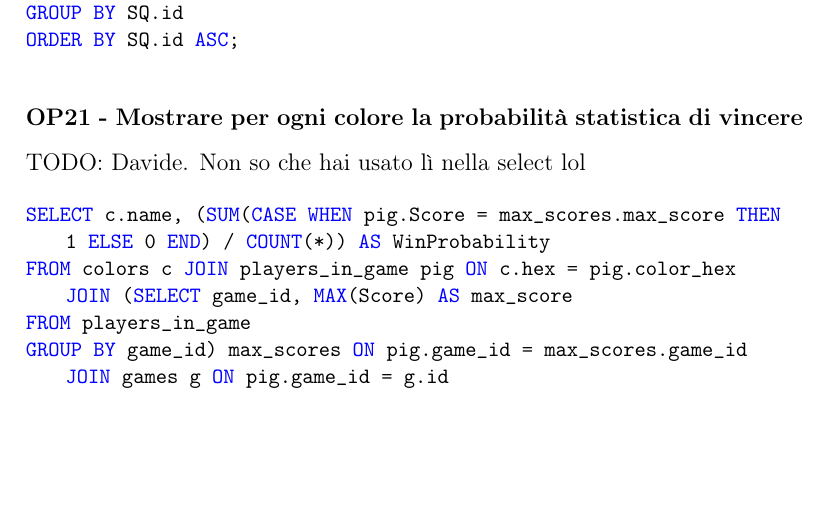
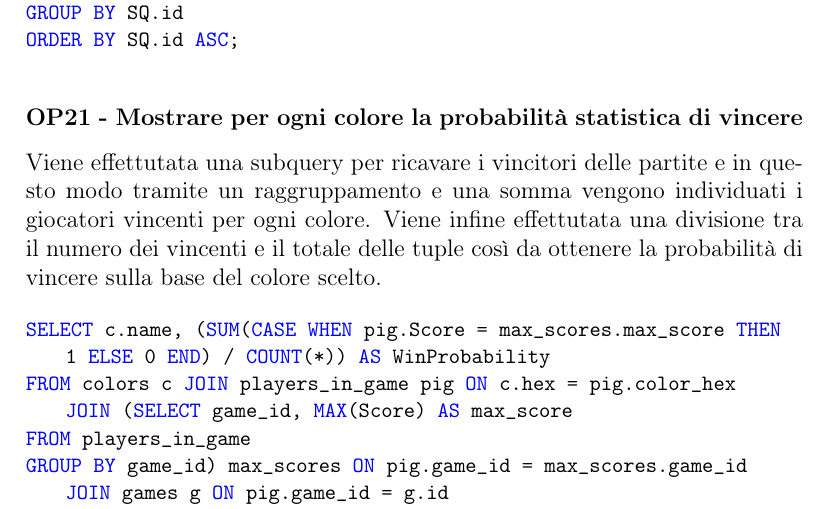
Before and after one commit to MauroPello/caesena, a LaTeX document (main.tex, which reads content/03.logica.tex): part of page 32 of 36, cut so that both start at the same text, the shorter picture padded with empty space. Compiled offline with pdfLaTeX.

Commit message:
Add spiegazione operazione 21

```diff
--- a/content/03.logica.tex
+++ b/content/03.logica.tex
@@ -1008,7 +1008,7 @@ ORDER BY SQ.id ASC;
 \end{lstlisting}
 
 \subsubsection*{OP21 - Mostrare per ogni colore la probabilità statistica di vincere}
-TODO: Davide. Non so che hai usato lì nella select lol
+Viene effettutata una subquery per ricavare i vincitori delle partite e in questo modo tramite un raggruppamento e una somma vengono individuati i giocatori vincenti per ogni colore. Viene infine effettutata una divisione tra il numero dei vincenti e il totale delle tuple così da ottenere la probabilità di vincere sulla base del colore scelto.
 \medskip
 
 \begin{lstlisting}[style=sql]
```
